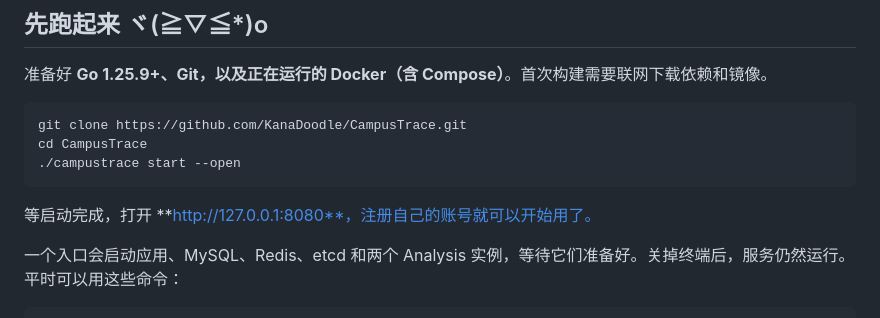
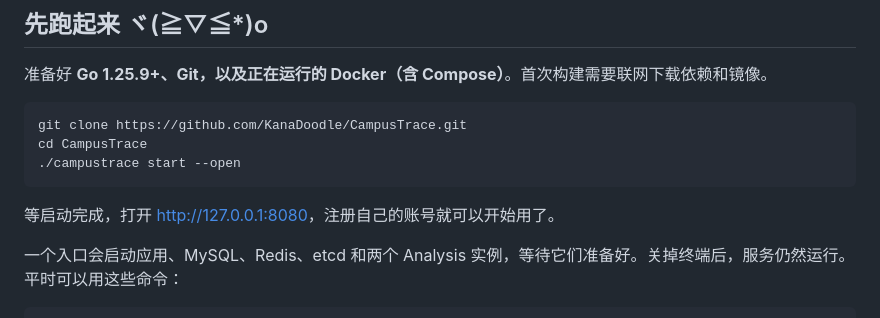
Before and after one commit to KanaDoodle/CampusTrace, a Markdown page: README.md, the part around the change. Drawn GitHub-style.

````diff
--- a/README.md
+++ b/README.md
@@ -39,7 +39,7 @@ cd CampusTrace
 ./campustrace start --open
 ```
 
-等启动完成，打开 **http://127.0.0.1:8080**，注册自己的账号就可以开始用了。
+等启动完成，打开 [http://127.0.0.1:8080](http://127.0.0.1:8080/)，注册自己的账号就可以开始用了。
 
 一个入口会启动应用、MySQL、Redis、etcd 和两个 Analysis 实例，等待它们准备好。关掉终端后，服务仍然运行。平时可以用这些命令：
 
````
Also changed, not shown: README_EN.md (+1 -1 lines).
